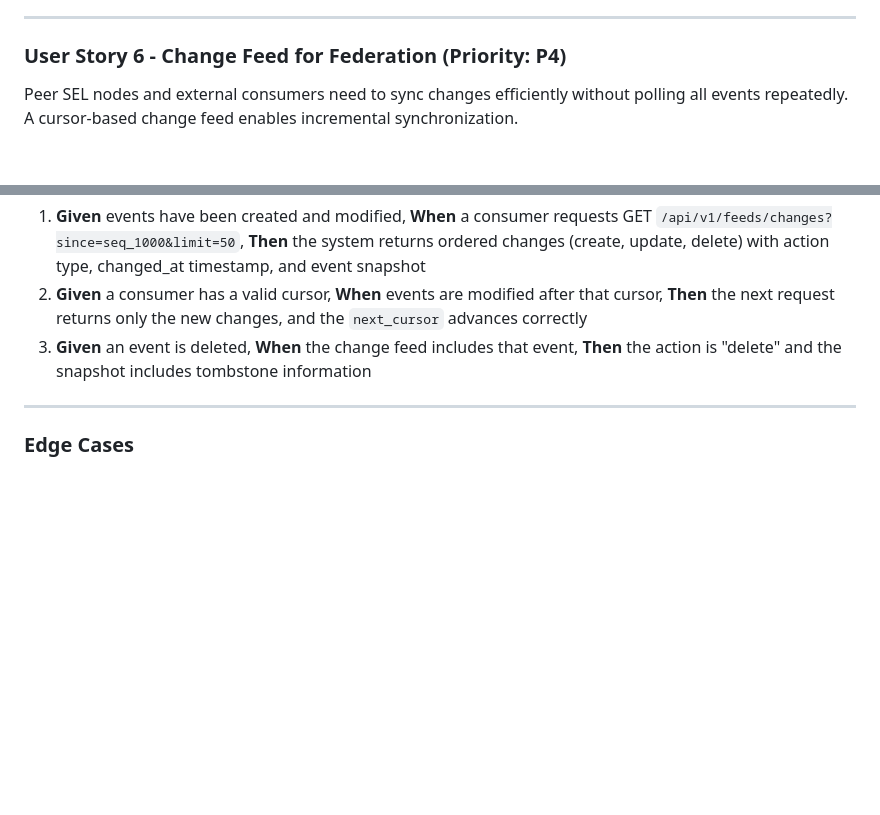
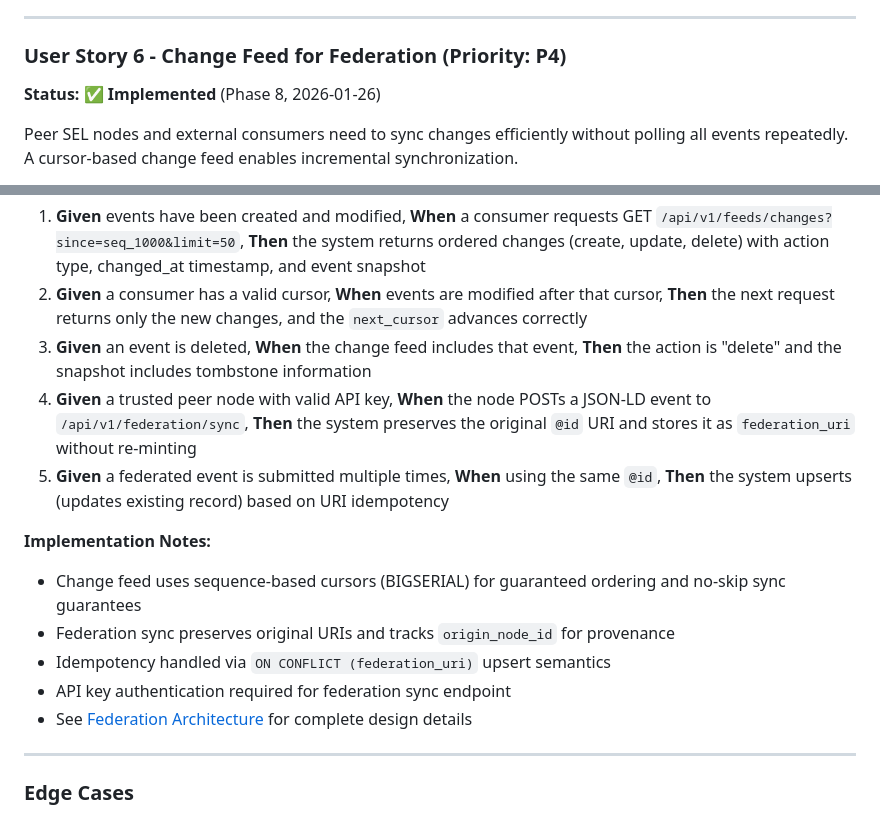
Before and after one commit to Togather-Foundation/server, a Markdown page: specs/001-sel-backend/spec.md, 2 parts joined by grey strips. GitHub-like rendering; blank space fills up the shorter version.

```diff
--- a/specs/001-sel-backend/spec.md
+++ b/specs/001-sel-backend/spec.md
@@ -94,6 +94,8 @@ Data consumers need to understand where event information came from, which sourc
 
 ### User Story 6 - Change Feed for Federation (Priority: P4)
 
+**Status:** ✅ **Implemented** (Phase 8, 2026-01-26)
+
 Peer SEL nodes and external consumers need to sync changes efficiently without polling all events repeatedly. A cursor-based change feed enables incremental synchronization.
 
 **Why this priority**: Federation requires efficient sync. Change feeds enable peer nodes and downstream systems to stay current with minimal bandwidth.
@@ -105,6 +107,16 @@ Peer SEL nodes and external consumers need to sync changes efficiently without p
 1. **Given** events have been created and modified, **When** a consumer requests GET `/api/v1/feeds/changes?since=seq_1000&limit=50`, **Then** the system returns ordered changes (create, update, delete) with action type, changed_at timestamp, and event snapshot
 2. **Given** a consumer has a valid cursor, **When** events are modified after that cursor, **Then** the next request returns only the new changes, and the `next_cursor` advances correctly
 3. **Given** an event is deleted, **When** the change feed includes that event, **Then** the action is "delete" and the snapshot includes tombstone information
+4. **Given** a trusted peer node with valid API key, **When** the node POSTs a JSON-LD event to `/api/v1/federation/sync`, **Then** the system preserves the original `@id` URI and stores it as `federation_uri` without re-minting
+5. **Given** a federated event is submitted multiple times, **When** using the same `@id`, **Then** the system upserts (updates existing record) based on URI idempotency
+
+**Implementation Notes:**
+
+- Change feed uses sequence-based cursors (BIGSERIAL) for guaranteed ordering and no-skip sync guarantees
+- Federation sync preserves original URIs and tracks `origin_node_id` for provenance
+- Idempotency handled via `ON CONFLICT (federation_uri)` upsert semantics
+- API key authentication required for federation sync endpoint
+- See [Federation Architecture](../../docs/FEDERATION_ARCHITECTURE.md) for complete design details
 
 ---
 
```
Also changed, not shown: docs/FEDERATION_ARCHITECTURE.md (added, +461 -0 lines).
